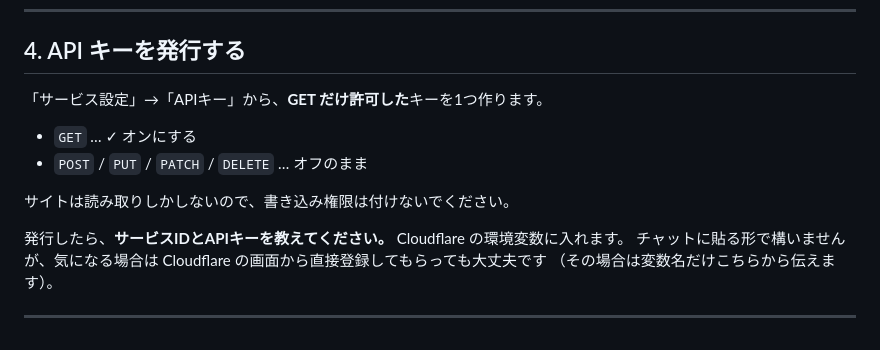
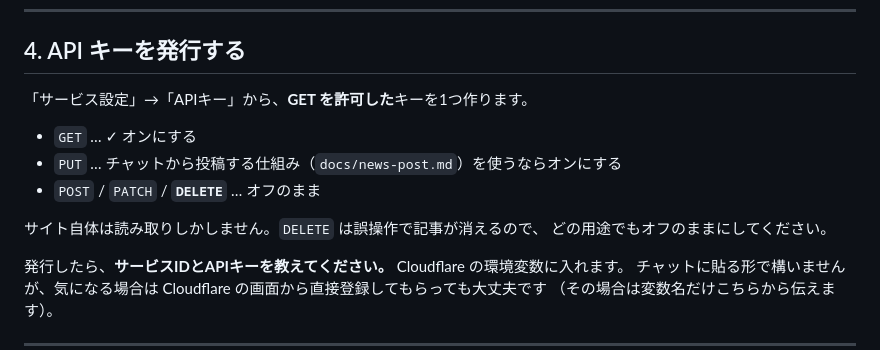
Before and after one commit to ozaken-AI/profile, a Markdown page: docs/microcms-setup.md, the part around the change. GitHub-like rendering.

```diff
--- a/docs/microcms-setup.md
+++ b/docs/microcms-setup.md
@@ -91,12 +91,14 @@
 
 ## 4. API キーを発行する
 
-「サービス設定」→「APIキー」から、**GET だけ許可した**キーを1つ作ります。
+「サービス設定」→「APIキー」から、**GET を許可した**キーを1つ作ります。
 
 - `GET` … ✓ オンにする
-- `POST` / `PUT` / `PATCH` / `DELETE` … オフのまま
+- `PUT` … チャットから投稿する仕組み（`docs/news-post.md`）を使うならオンにする
+- `POST` / `PATCH` / **`DELETE`** … オフのまま
 
-サイトは読み取りしかしないので、書き込み権限は付けないでください。
+サイト自体は読み取りしかしません。`DELETE` は誤操作で記事が消えるので、
+どの用途でもオフのままにしてください。
 
 発行したら、**サービスIDとAPIキーを教えてください。** Cloudflare の環境変数に入れます。
 チャットに貼る形で構いませんが、気になる場合は Cloudflare の画面から直接登録してもらっても大丈夫です
```
Also changed, not shown: docs/news-post.md (+23 -6 lines).
